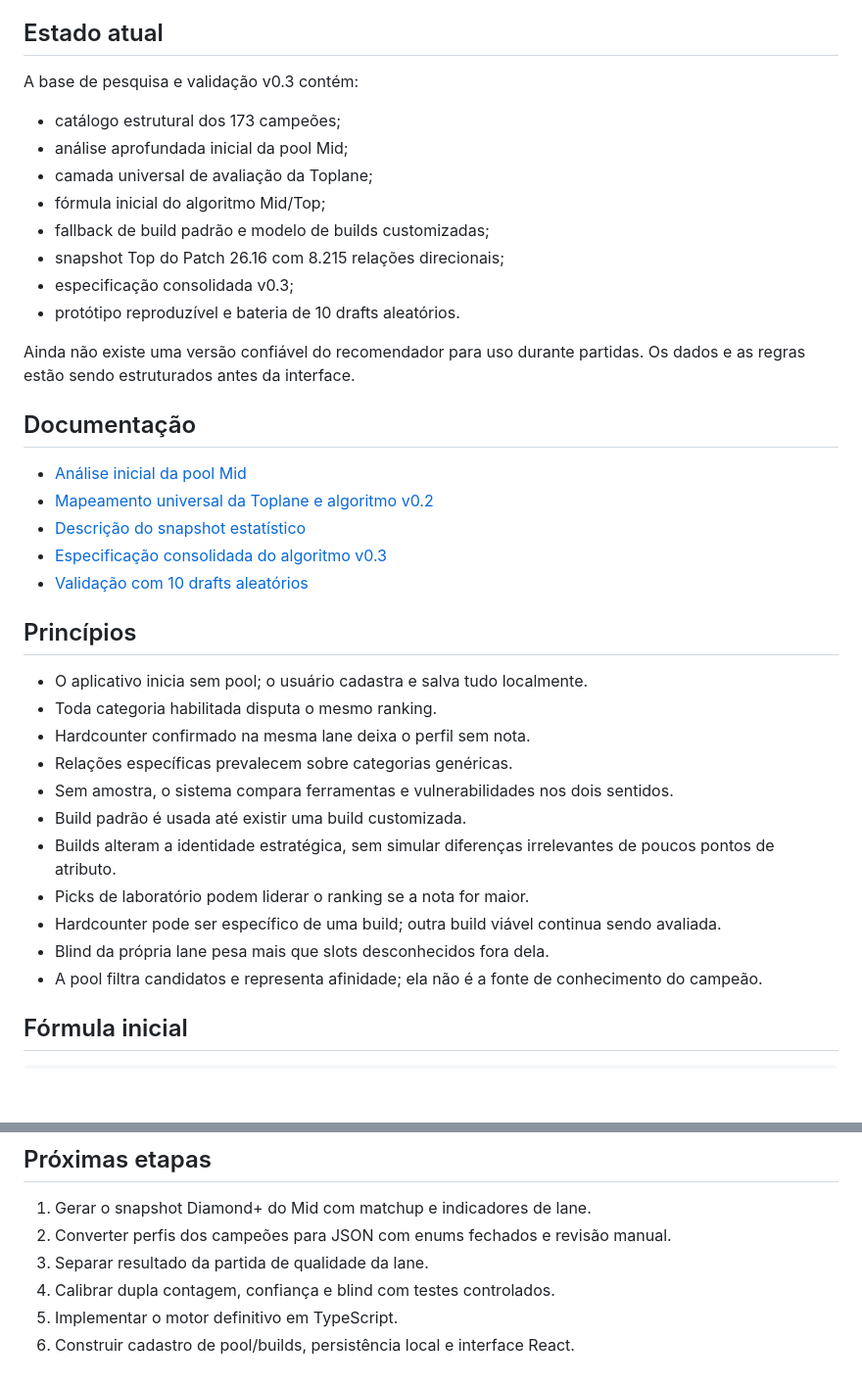
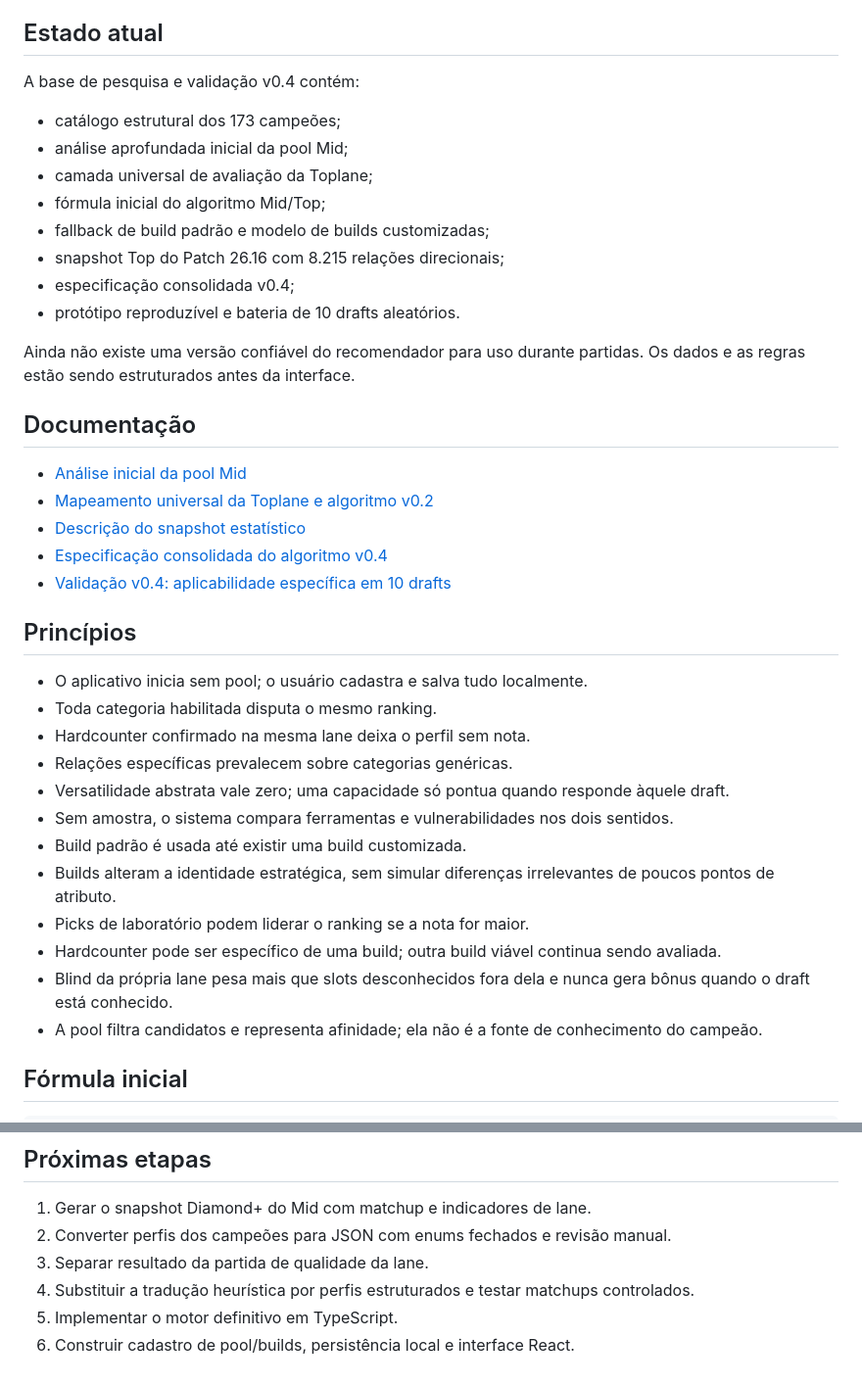
Before and after one commit to LorenzoDToniazzi/analisador-de-picks, a Markdown page: README.md, 2 parts joined by grey strips. Shown at 98% size. Rendered like a GitHub page; blank space fills up the shorter version.

Commit message:
Atualiza documentação principal para v0.4

```diff
--- a/README.md
+++ b/README.md
@@ -13,7 +13,7 @@ O objetivo é recomendar apenas campeões cadastrados na pool do usuário, consi
 
 ## Estado atual
 
-A base de pesquisa e validação v0.3 contém:
+A base de pesquisa e validação v0.4 contém:
 
 - catálogo estrutural dos 173 campeões;
 - análise aprofundada inicial da pool Mid;
@@ -21,7 +21,7 @@ A base de pesquisa e validação v0.3 contém:
 - fórmula inicial do algoritmo Mid/Top;
 - fallback de build padrão e modelo de builds customizadas;
 - snapshot Top do Patch 26.16 com 8.215 relações direcionais;
-- especificação consolidada v0.3;
+- especificação consolidada v0.4;
 - protótipo reproduzível e bateria de 10 drafts aleatórios.
 
 Ainda não existe uma versão confiável do recomendador para uso durante partidas. Os dados e as regras estão sendo estruturados antes da interface.
@@ -31,8 +31,8 @@ Ainda não existe uma versão confiável do recomendador para uso durante partid
 - [Análise inicial da pool Mid](docs/analise-pool-mid-26.16.md)
 - [Mapeamento universal da Toplane e algoritmo v0.2](docs/mapeamento-toplane-algoritmo-v0.2.md)
 - [Descrição do snapshot estatístico](data/README.md)
-- [Especificação consolidada do algoritmo v0.3](docs/especificacao-algoritmo-v0.3.md)
-- [Validação com 10 drafts aleatórios](docs/validacao-simulacao-10-drafts-v0.3.md)
+- [Especificação consolidada do algoritmo v0.4](docs/especificacao-algoritmo-v0.4.md)
+- [Validação v0.4: aplicabilidade específica em 10 drafts](docs/validacao-simulacao-10-drafts-v0.4.md)
 
 ## Princípios
 
@@ -40,12 +40,13 @@ Ainda não existe uma versão confiável do recomendador para uso durante partid
 - Toda categoria habilitada disputa o mesmo ranking.
 - Hardcounter confirmado na mesma lane deixa o perfil sem nota.
 - Relações específicas prevalecem sobre categorias genéricas.
+- Versatilidade abstrata vale zero; uma capacidade só pontua quando responde àquele draft.
 - Sem amostra, o sistema compara ferramentas e vulnerabilidades nos dois sentidos.
 - Build padrão é usada até existir uma build customizada.
 - Builds alteram a identidade estratégica, sem simular diferenças irrelevantes de poucos pontos de atributo.
 - Picks de laboratório podem liderar o ranking se a nota for maior.
 - Hardcounter pode ser específico de uma build; outra build viável continua sendo avaliada.
-- Blind da própria lane pesa mais que slots desconhecidos fora dela.
+- Blind da própria lane pesa mais que slots desconhecidos fora dela e nunca gera bônus quando o draft está conhecido.
 - A pool filtra candidatos e representa afinidade; ela não é a fonte de conhecimento do campeão.
 
 ## Fórmula inicial
@@ -77,6 +78,6 @@ não existe punição global só por a build ser uma tech
 1. Gerar o snapshot Diamond+ do Mid com matchup e indicadores de lane.
 2. Converter perfis dos campeões para JSON com enums fechados e revisão manual.
 3. Separar resultado da partida de qualidade da lane.
-4. Calibrar dupla contagem, confiança e blind com testes controlados.
+4. Substituir a tradução heurística por perfis estruturados e testar matchups controlados.
 5. Implementar o motor definitivo em TypeScript.
 6. Construir cadastro de pool/builds, persistência local e interface React.
```
